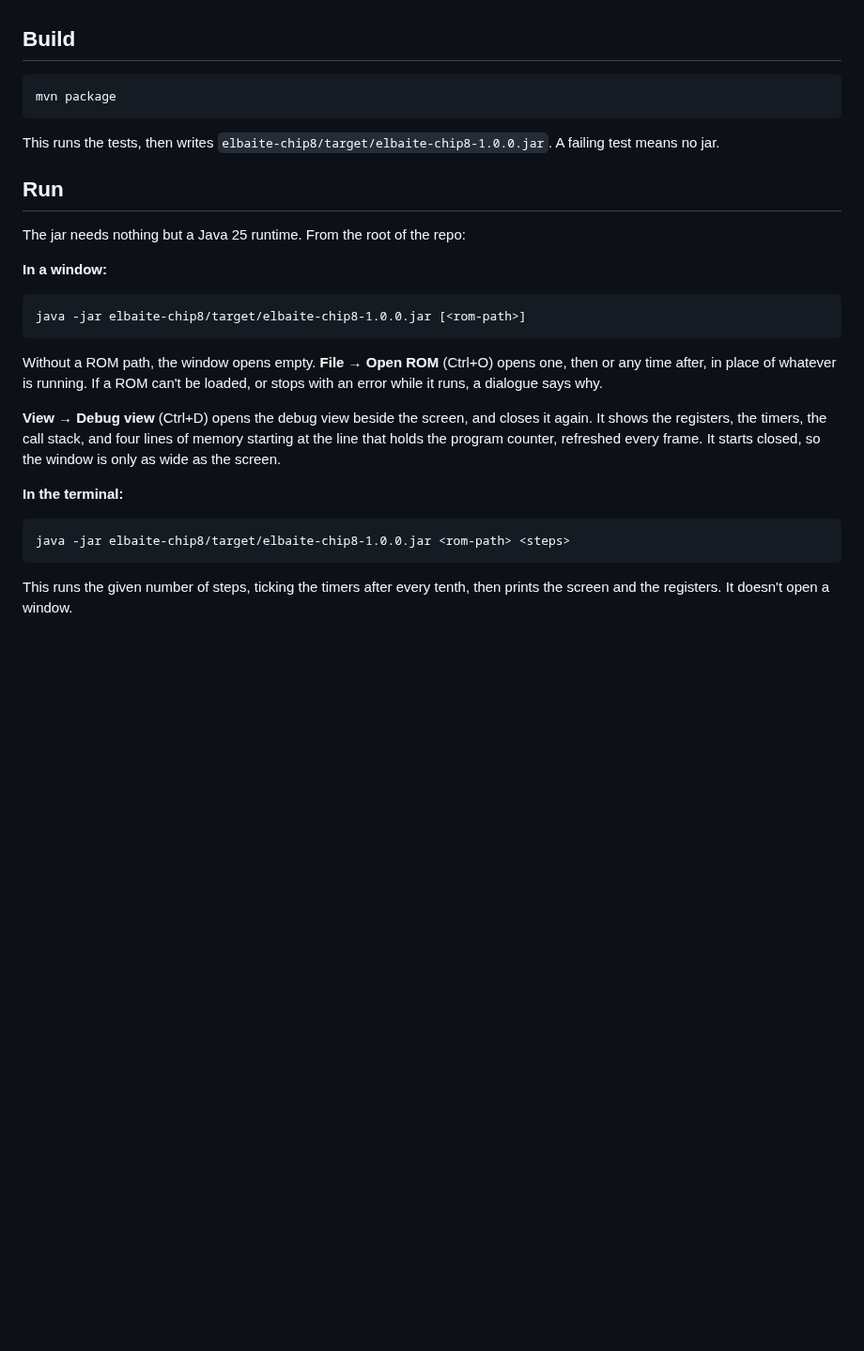
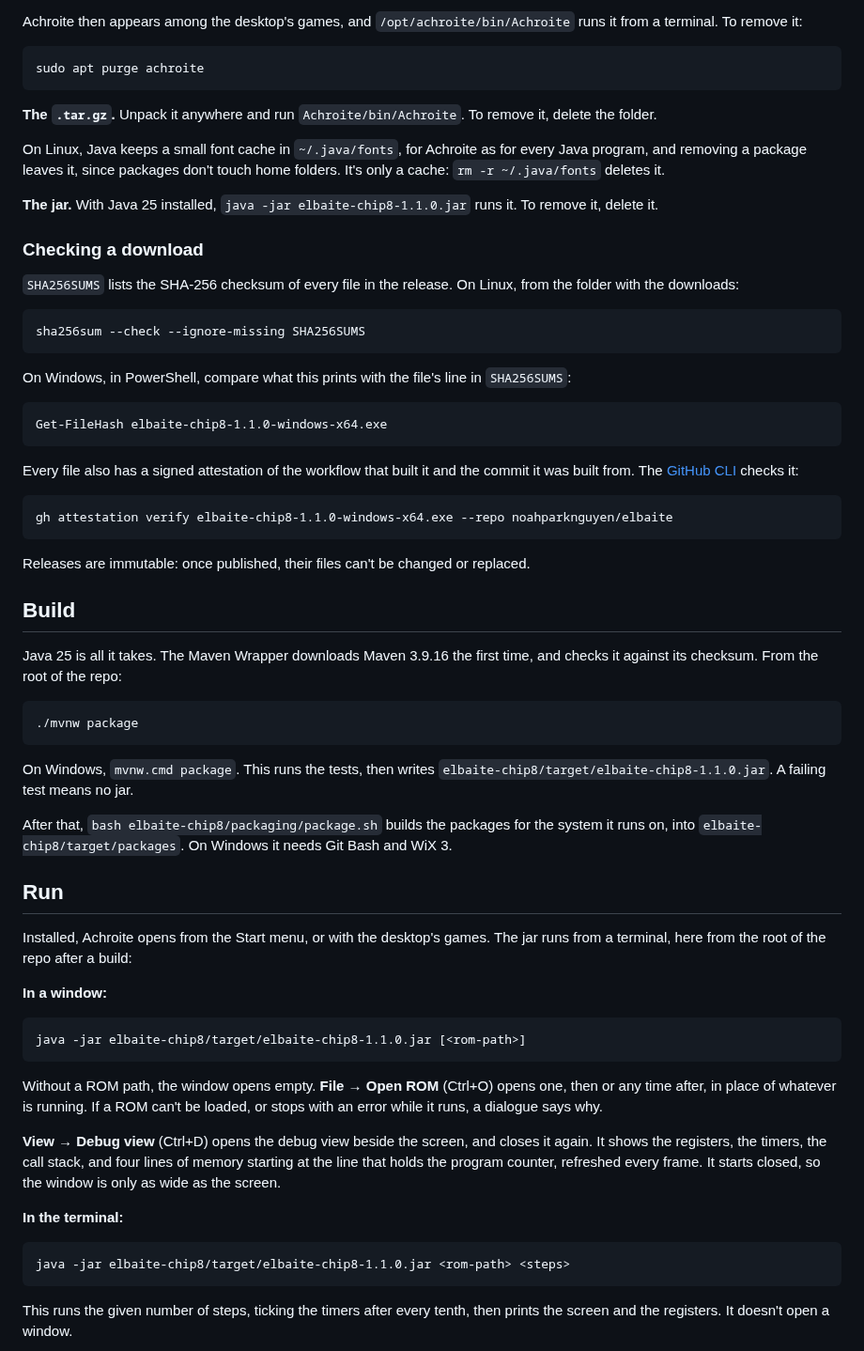
Before and after one commit to noahparknguyen/elbaite, a Markdown page: README.md, the part around one of its changes. Shown at 94% size. Drawn GitHub-style; blank space fills up the shorter version.

````diff
--- a/README.md
+++ b/README.md
@@ -47,20 +82,64 @@ Java 25 to run the jar. Java 25 and Maven 3.9 to build it.
+Achroite then appears among the desktop's games, and `/opt/achroite/bin/Achroite` runs it from a terminal. To remove
+it:
+
+```
+sudo apt purge achroite
+```
+
+**The `.tar.gz`.** Unpack it anywhere and run `Achroite/bin/Achroite`. To remove it, delete the folder.
+
+On Linux, Java keeps a small font cache in `~/.java/fonts`, for Achroite as for every Java program, and removing a
+package leaves it, since packages don't touch home folders. It's only a cache: `rm -r ~/.java/fonts` deletes it.
+
+**The jar.** With Java 25 installed, `java -jar elbaite-chip8-1.1.0.jar` runs it. To remove it, delete it.
+
+### Checking a download
+
+`SHA256SUMS` lists the SHA-256 checksum of every file in the release. On Linux, from the folder with the downloads:
+
+```
+sha256sum --check --ignore-missing SHA256SUMS
+```
+
+On Windows, in PowerShell, compare what this prints with the file's line in `SHA256SUMS`:
+
+```
+Get-FileHash elbaite-chip8-1.1.0-windows-x64.exe
+```
+
+Every file also has a signed attestation of the workflow that built it and the commit it was built from. The
+[GitHub CLI](https://cli.github.com/) checks it:
+
+```
+gh attestation verify elbaite-chip8-1.1.0-windows-x64.exe --repo noahparknguyen/elbaite
+```
+
+Releases are immutable: once published, their files can't be changed or replaced.
 
 ## Build
 
+Java 25 is all it takes. The Maven Wrapper downloads Maven 3.9.16 the first time, and checks it against its checksum.
+From the root of the repo:
+
 ```
-mvn package
+./mvnw package
 ```
 
-This runs the tests, then writes `elbaite-chip8/target/elbaite-chip8-1.0.0.jar`. A failing test means no jar.
+On Windows, `mvnw.cmd package`. This runs the tests, then writes `elbaite-chip8/target/elbaite-chip8-1.1.0.jar`. A
+failing test means no jar.
+
+After that, `bash elbaite-chip8/packaging/package.sh` builds the packages for the system it runs on, into
+`elbaite-chip8/target/packages`. On Windows it needs Git Bash and WiX 3.
 
 ## Run
 
-The jar needs nothing but a Java 25 runtime. From the root of the repo:
+Installed, Achroite opens from the Start menu, or with the desktop's games. The jar runs from a terminal, here from the
+root of the repo after a build:
 
 **In a window:**
 
 ```
-java -jar elbaite-chip8/target/elbaite-chip8-1.0.0.jar [<rom-path>]
+java -jar elbaite-chip8/target/elbaite-chip8-1.1.0.jar [<rom-path>]
 ```
 
 Without a ROM path, the window opens empty. **File → Open ROM** (Ctrl+O) opens one, then or any time after, in
@@ -73,7 +152,7 @@ frame. It starts closed, so the window is only as wide as the screen.
 **In the terminal:**
 
 ```
-java -jar elbaite-chip8/target/elbaite-chip8-1.0.0.jar <rom-path> <steps>
+java -jar elbaite-chip8/target/elbaite-chip8-1.1.0.jar <rom-path> <steps>
 ```
 
 This runs the given number of steps, ticking the timers after every tenth, then prints the screen and the registers.
````
Also changed, not shown: other parts of README.md (+44 -9 lines), .github/SECURITY.md (+3 -2 lines), docs/br8kout.png, docs/quirks-test.png, docs/terminal.png.
